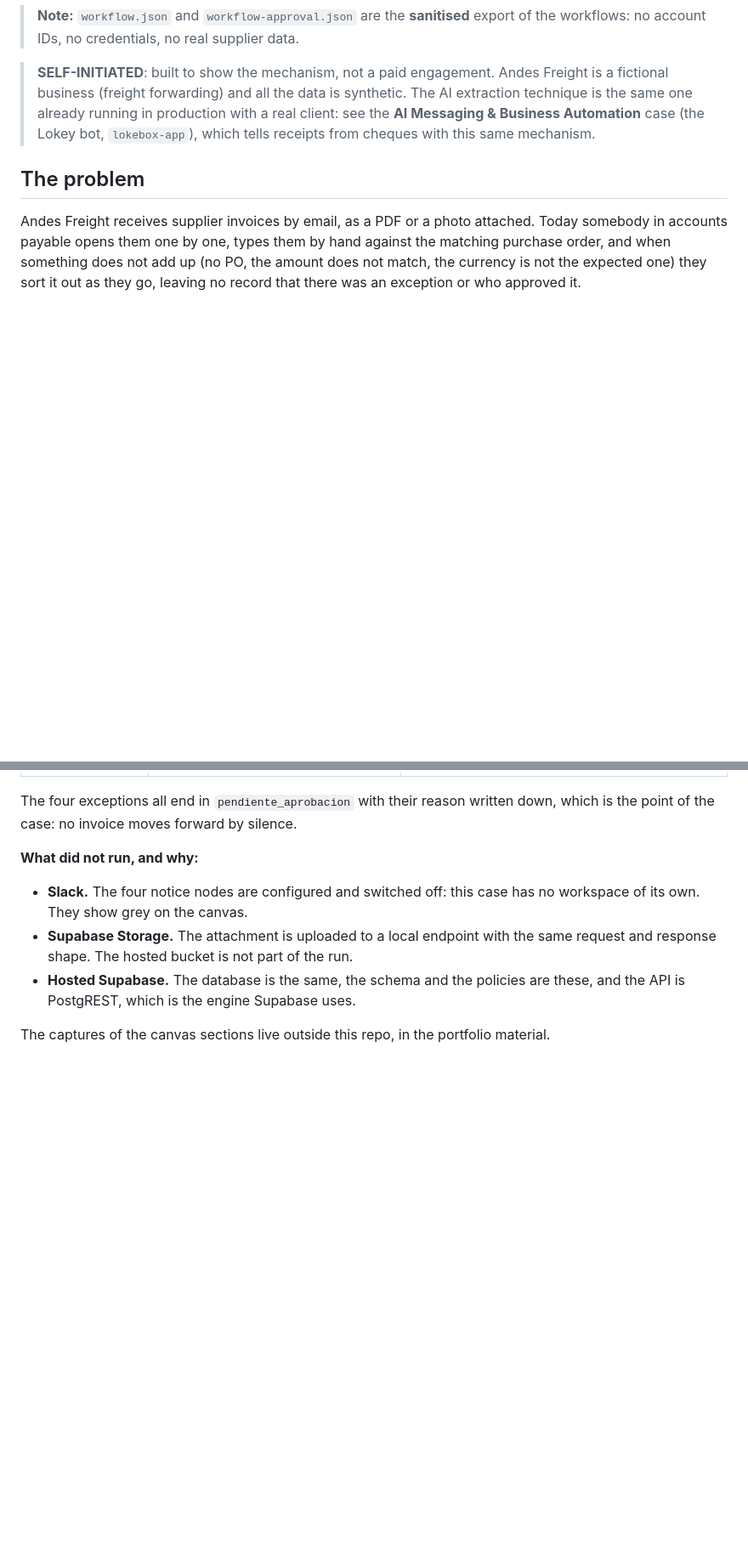
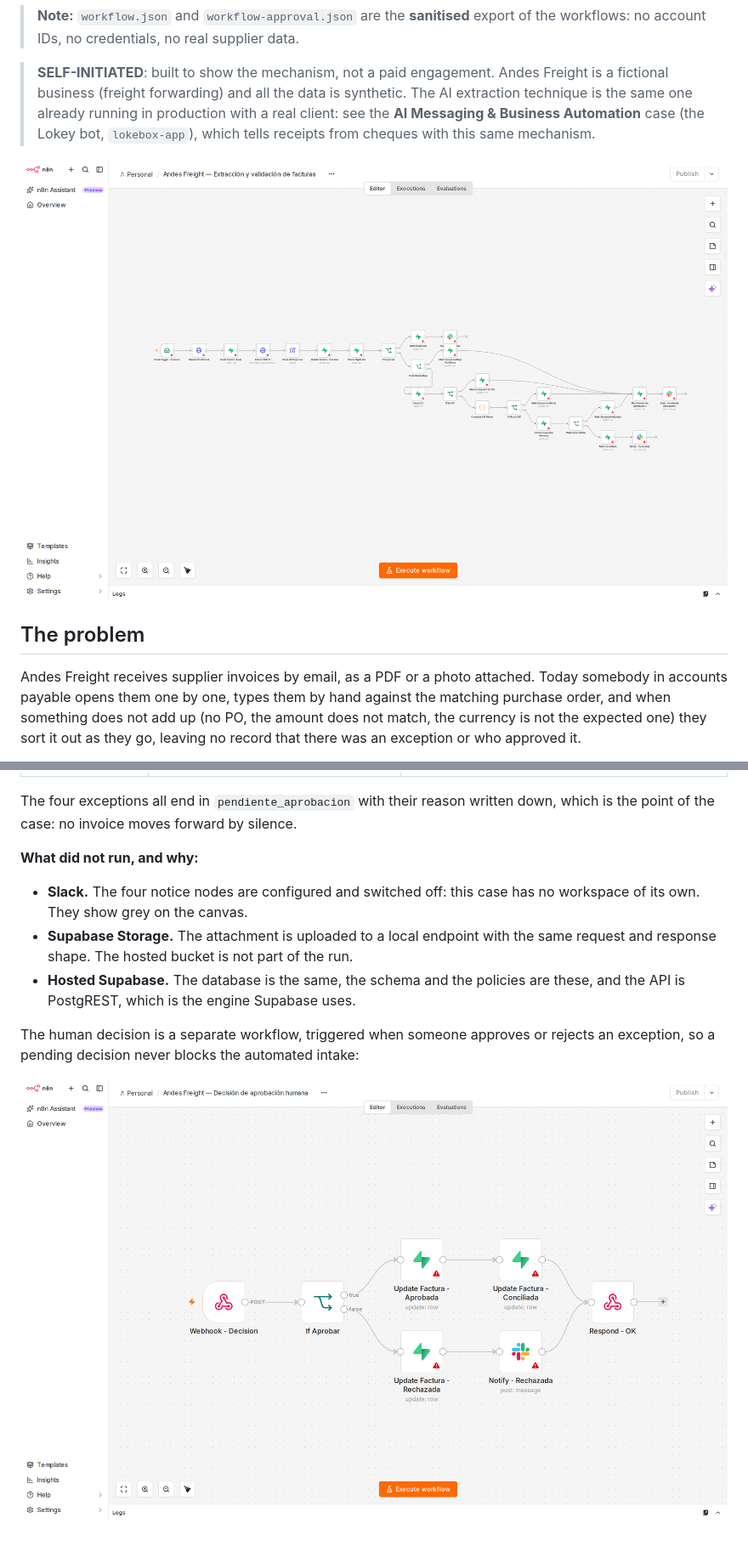
Before and after one commit to JoaqAb/n8n-automation-workflows, a Markdown page: 02-email-invoice-to-supabase/README.md, 2 parts joined by grey strips. Shown at 85% size. GitHub-like rendering; pictures changed too: 02-email-invoice-to-supabase/screenshots/approval.png (added), 02-email-invoice-to-supabase/screenshots/intake.png (added); blank space fills up the shorter version.

```diff
--- a/02-email-invoice-to-supabase/README.md
+++ b/02-email-invoice-to-supabase/README.md
@@ -3,6 +3,8 @@
 > **Note:** `workflow.json` and `workflow-approval.json` are the **sanitised** export of the workflows: no account IDs, no credentials, no real supplier data.
 
 > **SELF-INITIATED**: built to show the mechanism, not a paid engagement. Andes Freight is a fictional business (freight forwarding) and all the data is synthetic. The AI extraction technique is the same one already running in production with a real client: see the **AI Messaging & Business Automation** case (the Lokey bot, `lokebox-app`), which tells receipts from cheques with this same mechanism.
+
+![The invoice workflow in n8n: extraction with Claude and the four validation branches](screenshots/intake.png)
 
 ## The problem
 
@@ -78,4 +80,6 @@ The four exceptions all end in `pendiente_aprobacion` with their reason written
 - **Supabase Storage.** The attachment is uploaded to a local endpoint with the same request and response shape. The hosted bucket is not part of the run.
 - **Hosted Supabase.** The database is the same, the schema and the policies are these, and the API is PostgREST, which is the engine Supabase uses.
 
-The captures of the canvas sections live outside this repo, in the portfolio material.
+The human decision is a separate workflow, triggered when someone approves or rejects an exception, so a pending decision never blocks the automated intake:
+
+![The approval workflow in n8n](screenshots/approval.png)
```
Also changed, not shown: 01-whatsapp-to-supabase/README.md (+5 -1 lines), README.md (+2 -0 lines), 01-whatsapp-to-supabase/screenshots/followup.png (added), 01-whatsapp-to-supabase/screenshots/intake.png (added), 1 other file.
